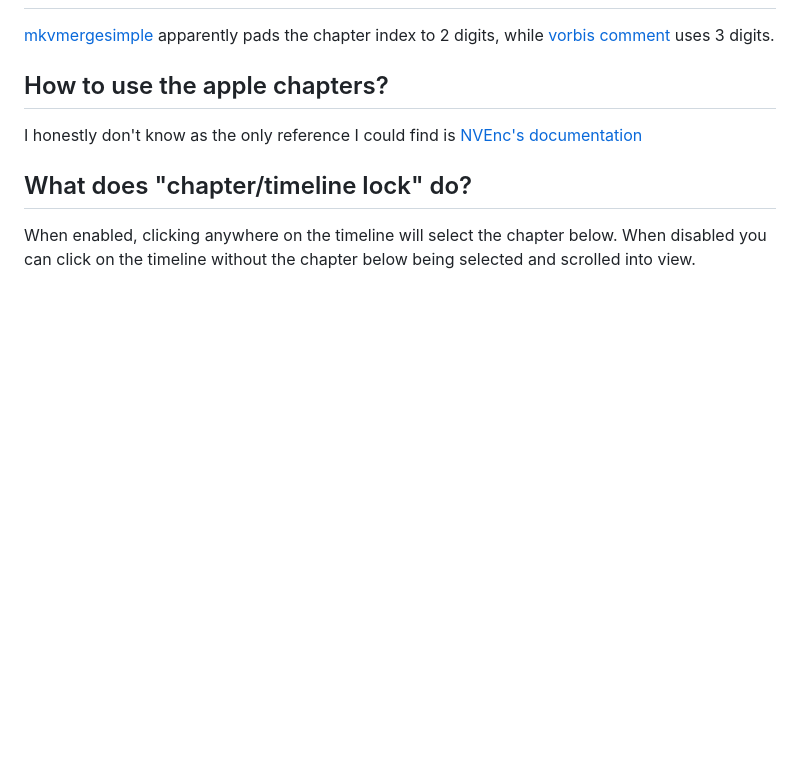
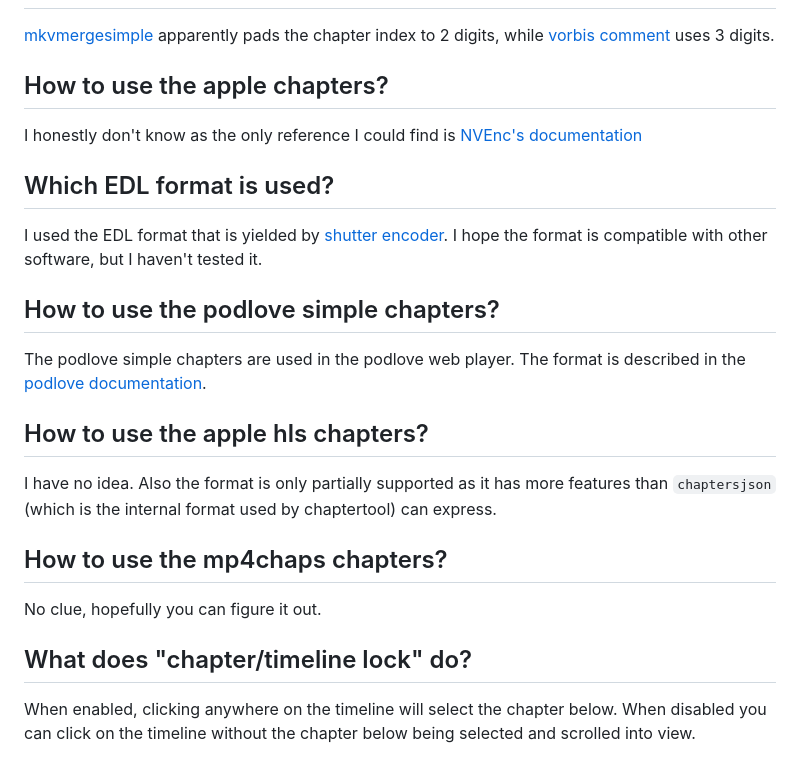
Before and after one commit to Mtillmann/chaptertool, a Markdown page: faq.md, the part around the change. Drawn GitHub-style; blank space fills up the shorter version.

```diff
--- a/faq.md
+++ b/faq.md
@@ -82,5 +82,18 @@ be 00:00.
 ## How to use the apple chapters?
 I honestly don't know as the only reference I could find is [NVEnc's documentation](https://github.com/rigaya/NVEnc/blob/master/NVEncC_Options.en.md#--chapter-string:~:text=apple%20format%20(should%20be%20in%20utf%2D8))
 
+## Which EDL format is used?
+I used the EDL format that is yielded by [shutter encoder](https://www.shutterencoder.com/en/). I hope the format is compatible with other software, but I haven't tested it.
+
+## How to use the podlove simple chapters?
+The podlove simple chapters are used in the podlove web player. The format is described in the [podlove documentation](https://podlove.org/simple-chapters/).
+
+## How to use the apple hls chapters?
+I have no idea. Also the format is only partially supported as it has more features than `chaptersjson` (which is the internal format used by chaptertool) can express.
+
+## How to use the mp4chaps chapters?
+No clue, hopefully you can figure it out.
+
+
 ## What does "chapter/timeline lock" do?
 When enabled, clicking anywhere on the timeline will select the chapter below. When disabled you can click on the timeline without the chapter below being selected and scrolled into view.
```
Also changed, not shown: .github/readme.md (+18 -16 lines).
